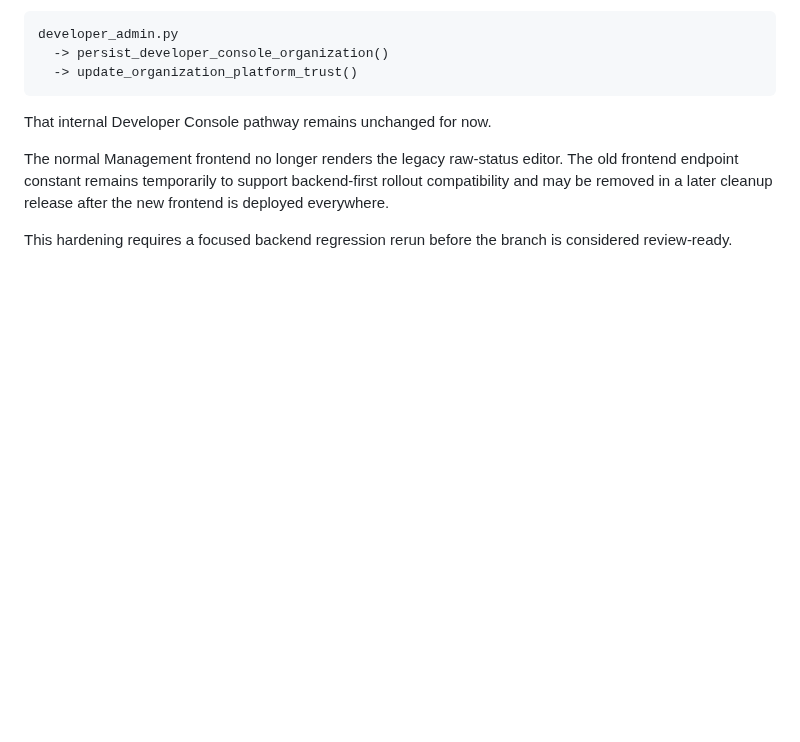
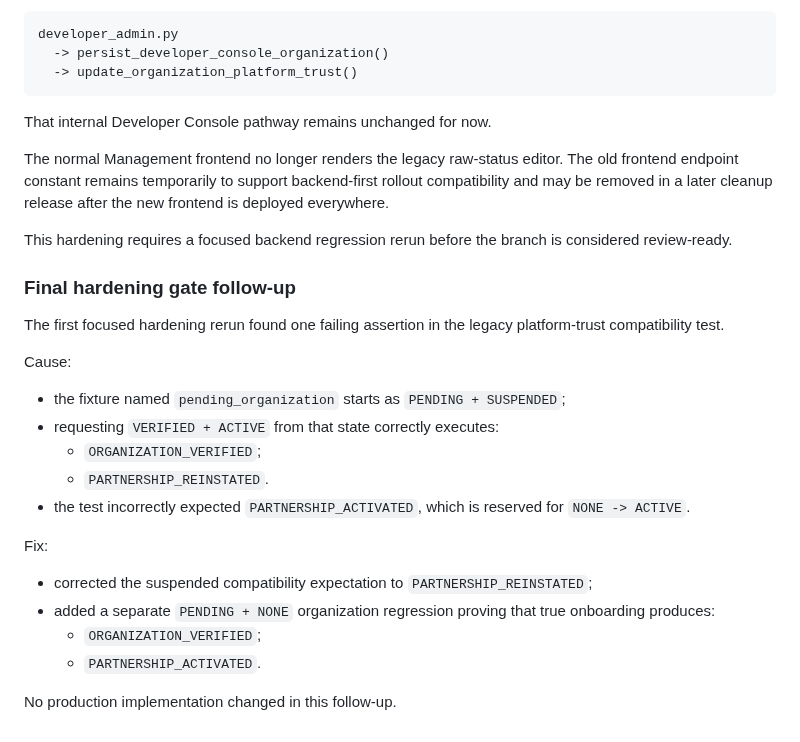
Before and after one commit to renzkirby/truthlens, a Markdown page: docs/ORGANIZATION_PARTNERSHIP_LIFECYCLE_HANDOFF.md, the part around the change. Drawn GitHub-style; blank space fills up the shorter version.

Commit message:
docs: record legacy compatibility audit expectation fix

```diff
--- a/docs/ORGANIZATION_PARTNERSHIP_LIFECYCLE_HANDOFF.md
+++ b/docs/ORGANIZATION_PARTNERSHIP_LIFECYCLE_HANDOFF.md
@@ -1107,3 +1107,25 @@ That internal Developer Console pathway remains unchanged for now.
 The normal Management frontend no longer renders the legacy raw-status editor. The old frontend endpoint constant remains temporarily to support backend-first rollout compatibility and may be removed in a later cleanup release after the new frontend is deployed everywhere.
 
 This hardening requires a focused backend regression rerun before the branch is considered review-ready.
+
+
+### Final hardening gate follow-up
+
+The first focused hardening rerun found one failing assertion in the legacy platform-trust compatibility test.
+
+Cause:
+
+- the fixture named `pending_organization` starts as `PENDING + SUSPENDED`;
+- requesting `VERIFIED + ACTIVE` from that state correctly executes:
+  - `ORGANIZATION_VERIFIED`;
+  - `PARTNERSHIP_REINSTATED`.
+- the test incorrectly expected `PARTNERSHIP_ACTIVATED`, which is reserved for `NONE -> ACTIVE`.
+
+Fix:
+
+- corrected the suspended compatibility expectation to `PARTNERSHIP_REINSTATED`;
+- added a separate `PENDING + NONE` organization regression proving that true onboarding produces:
+  - `ORGANIZATION_VERIFIED`;
+  - `PARTNERSHIP_ACTIVATED`.
+
+No production implementation changed in this follow-up.
```
